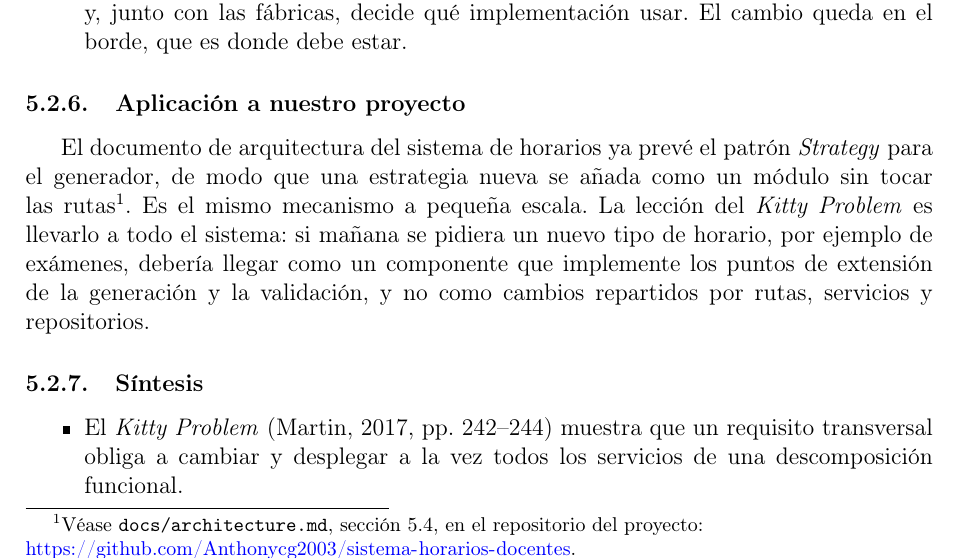
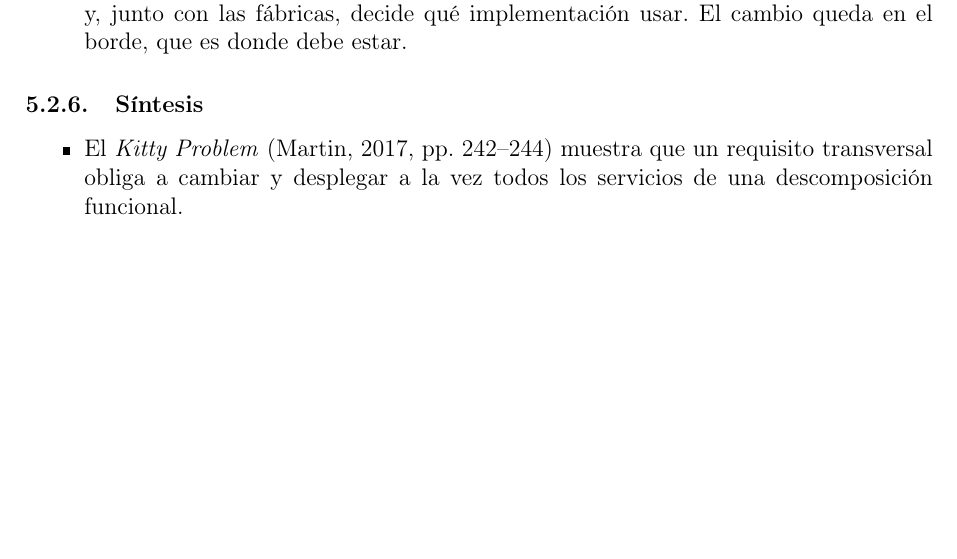
Before and after one commit to Anthonycg2003/seminario-IS-Arquitecturas-de-Software, a LaTeX document (latex/main.tex, which reads latex/sections/05-pregunta-kitty-problem.tex): part of page 21 of 28, cut so that both start at the same text, the shorter picture padded with empty space. Compiled offline with pdfLaTeX.

Commit message:
docs(latex): quitar la aplicación al proyecto en la pregunta 5

```diff
--- a/latex/sections/05-pregunta-kitty-problem.tex
+++ b/latex/sections/05-pregunta-kitty-problem.tex
@@ -321,17 +321,6 @@ de los gatitos, los adaptadores cumplen tres funciones:
     El cambio queda en el borde, que es donde debe estar.
 \end{enumerate}
 
-\subsubsection{Aplicación a nuestro proyecto}
-
-El documento de arquitectura del sistema de horarios ya prevé el patrón \emph{Strategy} para el
-generador, de modo que una estrategia nueva se añada como un módulo sin tocar las
-rutas\footnote{\raggedright Véase \texttt{docs/architecture.md}, sección 5.4, en el repositorio del
-proyecto: \url{https://github.com/Anthonycg2003/sistema-horarios-docentes}.}. Es el mismo mecanismo
-a pequeña escala. La lección del \emph{Kitty Problem} es llevarlo a todo el sistema: si mañana se
-pidiera un nuevo tipo de horario, por ejemplo de exámenes, debería llegar como un componente que
-implemente los puntos de extensión de la generación y la validación, y no como cambios repartidos
-por rutas, servicios y repositorios.
-
 \subsubsection{Síntesis}
 
 \begin{itemize}
```
